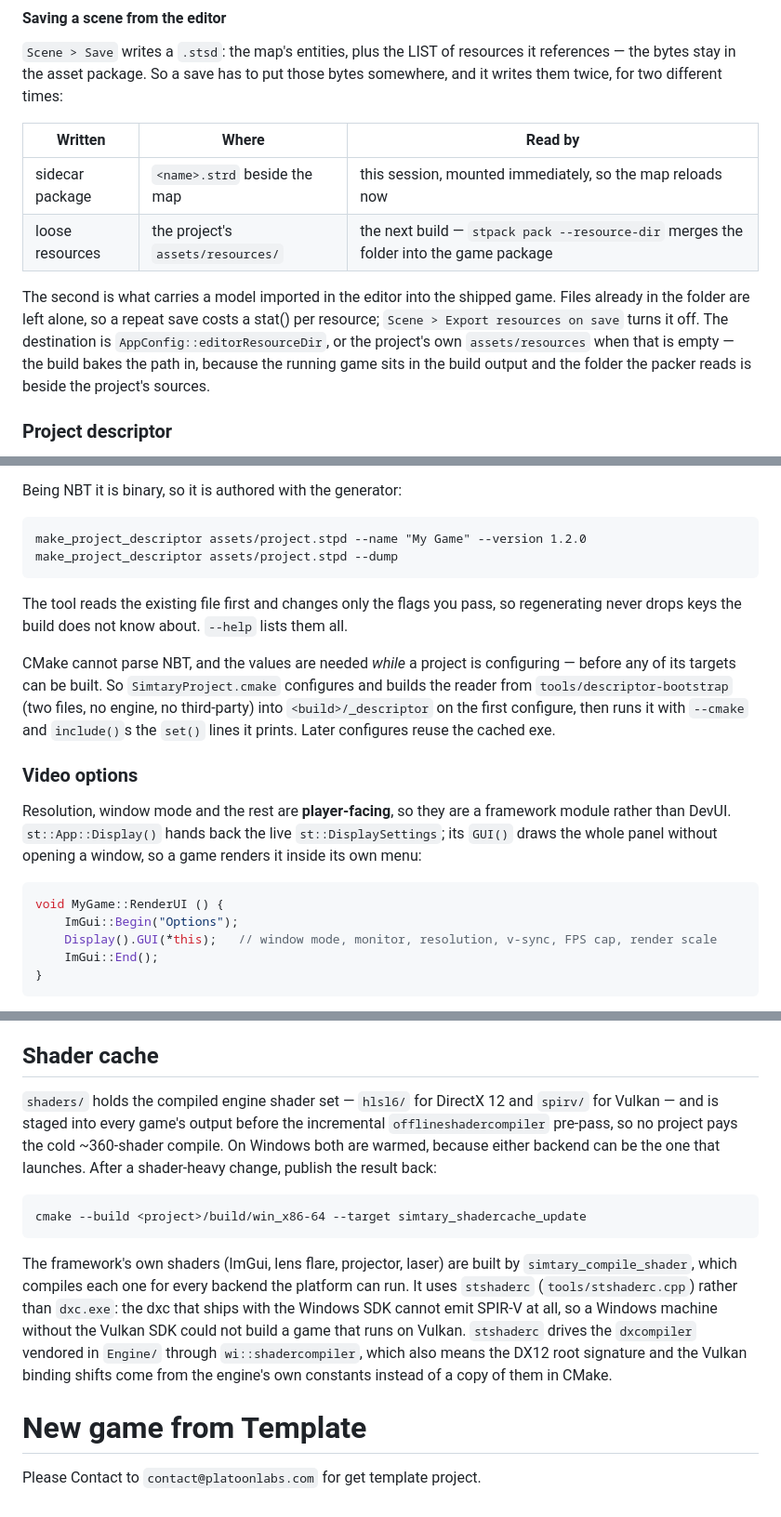
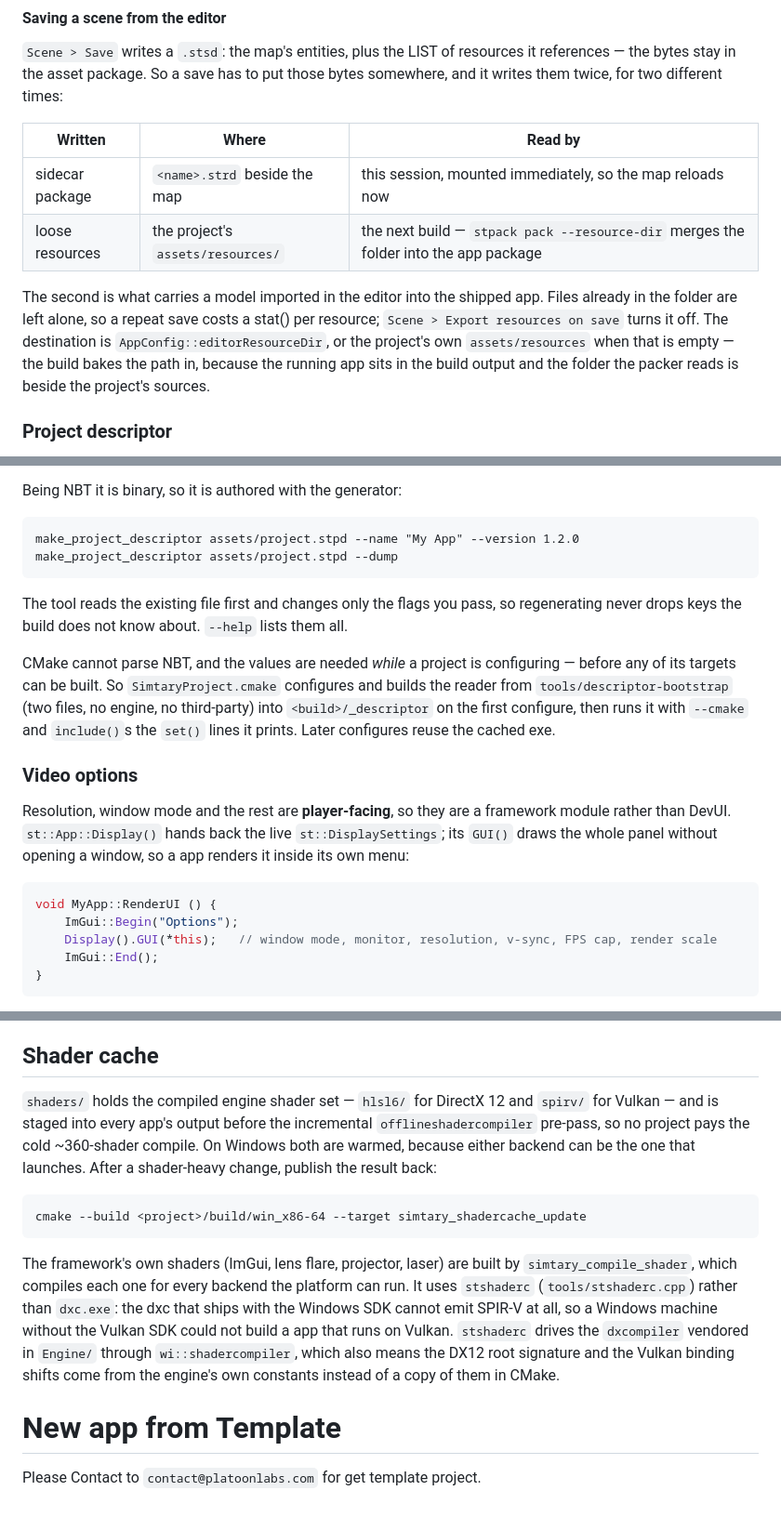
Before and after one commit to DPSoftware-Technologies/Simtary, a Markdown page: README.md, 3 parts joined by grey strips. Shown at 93% size. GitHub-like rendering.

````diff
--- a/README.md
+++ b/README.md
@@ -134,13 +134,13 @@ somewhere, and it writes them twice, for two different times:
 | Written | Where | Read by |
 |---|---|---|
 | sidecar package | `<name>.strd` beside the map | this session, mounted immediately, so the map reloads now |
-| loose resources | the project's `assets/resources/` | the next build — `stpack pack --resource-dir` merges the folder into the game package |
+| loose resources | the project's `assets/resources/` | the next build — `stpack pack --resource-dir` merges the folder into the app package |
 
-The second is what carries a model imported in the editor into the shipped game. Files
+The second is what carries a model imported in the editor into the shipped app. Files
 already in the folder are left alone, so a repeat save costs a stat() per resource;
 `Scene > Export resources on save` turns it off. The destination is
 `AppConfig::editorResourceDir`, or the project's own `assets/resources` when that is
-empty — the build bakes the path in, because the running game sits in the build output
+empty — the build bakes the path in, because the running app sits in the build output
 and the folder the packer reads is beside the project's sources.
 
 ### Project descriptor
@@ -181,7 +181,7 @@ descriptor keeps the CMake defaults.
 Being NBT it is binary, so it is authored with the generator:
 
 ```
-make_project_descriptor assets/project.stpd --name "My Game" --version 1.2.0
+make_project_descriptor assets/project.stpd --name "My App" --version 1.2.0
 make_project_descriptor assets/project.stpd --dump
 ```
 
@@ -200,10 +200,10 @@ cached exe.
 Resolution, window mode and the rest are **player-facing**, so they are a framework
 module rather than DevUI. `st::App::Display()` hands back the live
 `st::DisplaySettings`; its `GUI()` draws the whole panel without opening a window, so
-a game renders it inside its own menu:
+a app renders it inside its own menu:
 
 ```cpp
-void MyGame::RenderUI () {
+void MyApp::RenderUI () {
     ImGui::Begin("Options");
     Display().GUI(*this);   // window mode, monitor, resolution, v-sync, FPS cap, render scale
     ImGui::End();
@@ -319,7 +319,7 @@ Other useful arguments: `debugdevice`, `gpuvalidation`, `gpu_verbose`, `igpu`,
 ## Shader cache
 
 `shaders/` holds the compiled engine shader set — `hlsl6/` for DirectX 12 and `spirv/`
-for Vulkan — and is staged into every game's output before the incremental
+for Vulkan — and is staged into every app's output before the incremental
 `offlineshadercompiler` pre-pass, so no project pays the cold ~360-shader compile. On
 Windows both are warmed, because either backend can be the one that launches. After a
 shader-heavy change, publish the result back:
@@ -332,10 +332,10 @@ The framework's own shaders (ImGui, lens flare, projector, laser) are built by
 `simtary_compile_shader`, which compiles each one for every backend the platform can
 run. It uses `stshaderc` (`tools/stshaderc.cpp`) rather than `dxc.exe`: the dxc that
 ships with the Windows SDK cannot emit SPIR-V at all, so a Windows machine without the
-Vulkan SDK could not build a game that runs on Vulkan. `stshaderc` drives the
+Vulkan SDK could not build a app that runs on Vulkan. `stshaderc` drives the
 `dxcompiler` vendored in `Engine/` through `wi::shadercompiler`, which also means the
 DX12 root signature and the Vulkan binding shifts come from the engine's own constants
 instead of a copy of them in CMake.
 
-# New game from Template
+# New app from Template
 Please Contact to `contact@platoonlabs.com` for get template project.
````
Also changed, not shown: other parts of README.md (+17 -17 lines).
